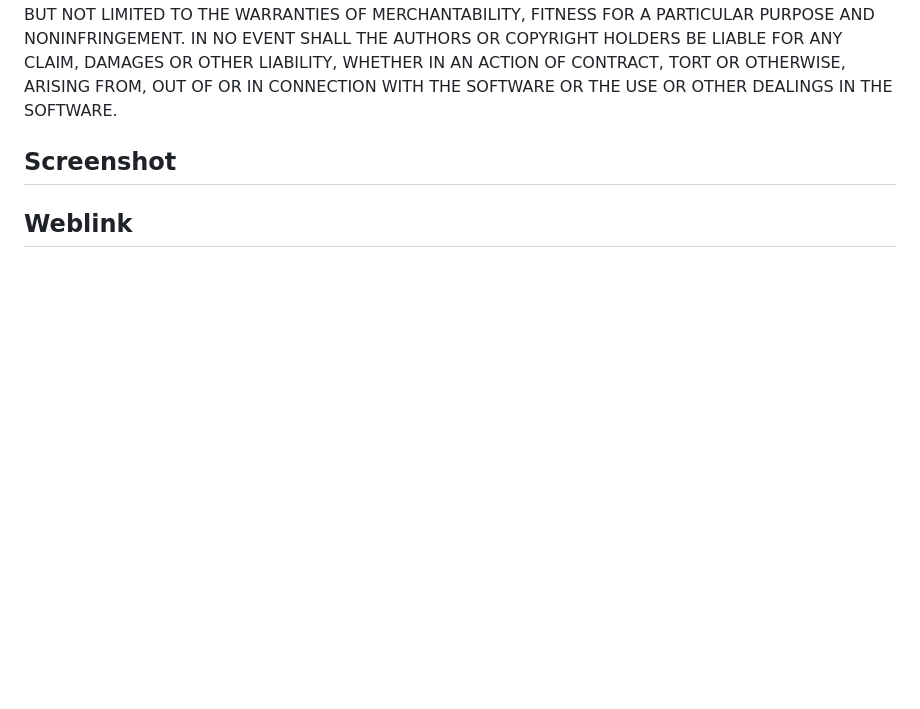
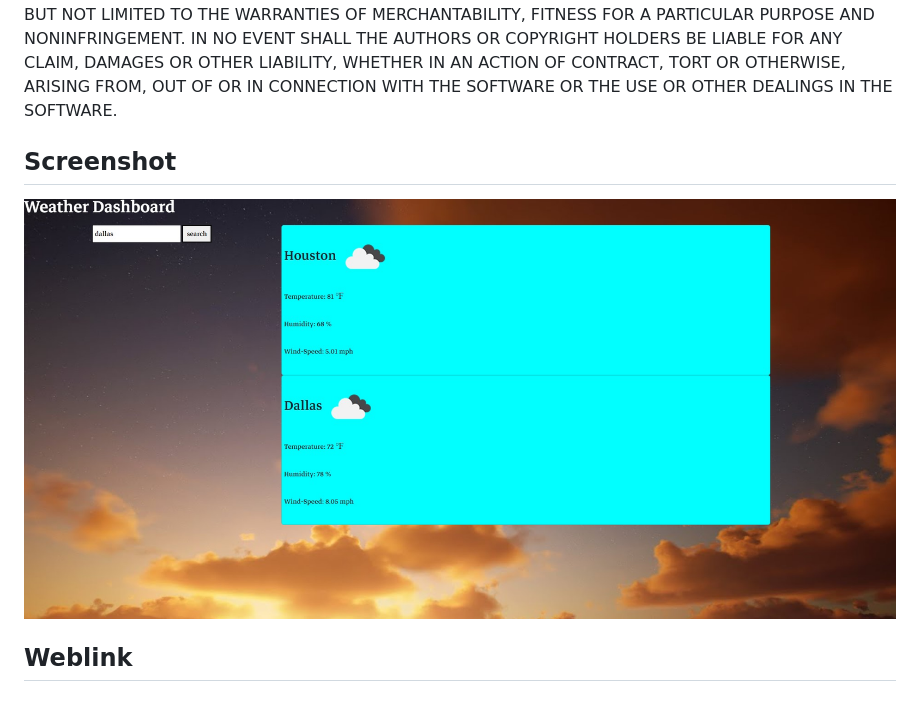
Before and after one commit to Juang1908/Daily-Weather-Report, a Markdown page: README.md, the part around the change printed below. Rendered like a GitHub page; pictures changed too: assets/Screenshot.jpg (added); blank space fills up the shorter version.

```diff
--- a/README.md
+++ b/README.md
@@ -46,4 +46,6 @@ SOFTWARE.
 
 ## Screenshot
 
+![Alt text](./assets/Screenshot.jpg)
+
 ## Weblink
```
Also changed, not shown: other parts of README.md (+2 -2 lines), 3 other files.
